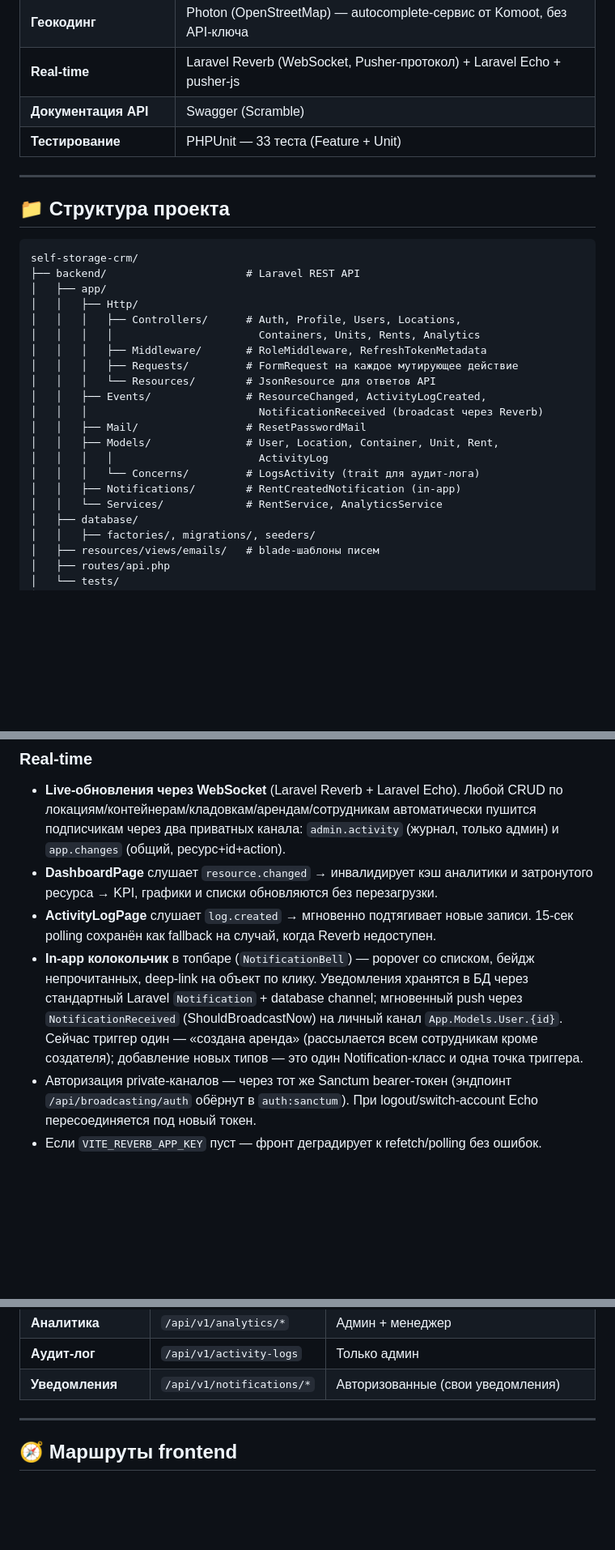
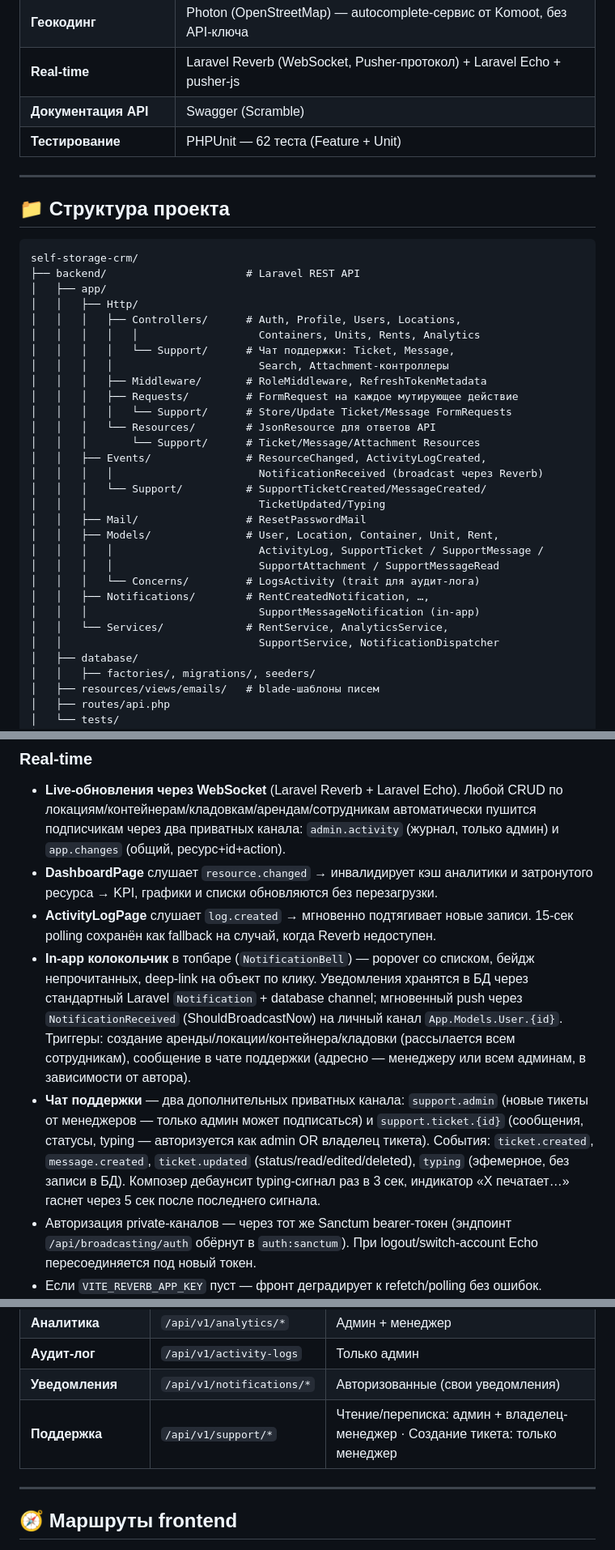
Before and after one commit to metasensitive/self-storage-crm, a Markdown page: README.md, 3 parts joined by grey strips. Shown at 81% size. Drawn GitHub-style; blank space fills up the shorter version.

Commit message:
docs(readme): чат поддержки — возможности, real-time, api, маршруты, тесты
Точечно дописал актуальное по поддержке без рефакторинга остального:

- Стек: 33 → 62 теста.
- Структура: подпапки Support в Http (Controllers/Requests/Resources),
  Events/Support, новые модели и сервис.
- Возможности: новый блок «Чат поддержки» — мульти-тикеты, маскировка
  «Администратор», вложения и paste, read-receipts, edit/delete в окне,
  поиск, системные сообщения, typing, память скролла.
- Real-time: два дополнительных канала (support.admin, support.ticket.{id}),
  список событий, упоминание адресной рассылки уведомлений из чата
  поддержки.
- Таблица API: новая строка /api/v1/support/* c правилами доступа.
- Маршруты frontend: /support с уточнением кто создаёт тикет.
- Тесты: новый пункт про покрытие чата (7 классов, 29 кейсов).

```diff
--- a/README.md
+++ b/README.md
@@ -38,7 +38,7 @@
 | **Геокодинг**        | Photon (OpenStreetMap) — autocomplete-сервис от Komoot, без API-ключа |
 | **Real-time**        | Laravel Reverb (WebSocket, Pusher-протокол) + Laravel Echo + pusher-js |
 | **Документация API** | Swagger (Scramble)                                                   |
-| **Тестирование**     | PHPUnit — 33 теста (Feature + Unit)                                  |
+| **Тестирование**     | PHPUnit — 62 теста (Feature + Unit)                                  |
 
 ---
 
@@ -50,18 +50,27 @@ self-storage-crm/
 │   ├── app/
 │   │   ├── Http/
 │   │   │   ├── Controllers/      # Auth, Profile, Users, Locations,
-│   │   │   │                       Containers, Units, Rents, Analytics
+│   │   │   │   │                   Containers, Units, Rents, Analytics
+│   │   │   │   └── Support/      # Чат поддержки: Ticket, Message,
+│   │   │   │                       Search, Attachment-контроллеры
 │   │   │   ├── Middleware/       # RoleMiddleware, RefreshTokenMetadata
 │   │   │   ├── Requests/         # FormRequest на каждое мутирующее действие
+│   │   │   │   └── Support/      # Store/Update Ticket/Message FormRequests
 │   │   │   └── Resources/        # JsonResource для ответов API
+│   │   │       └── Support/      # Ticket/Message/Attachment Resources
 │   │   ├── Events/               # ResourceChanged, ActivityLogCreated,
-│   │   │                           NotificationReceived (broadcast через Reverb)
+│   │   │   │                       NotificationReceived (broadcast через Reverb)
+│   │   │   └── Support/          # SupportTicketCreated/MessageCreated/
+│   │   │                           TicketUpdated/Typing
 │   │   ├── Mail/                 # ResetPasswordMail
 │   │   ├── Models/               # User, Location, Container, Unit, Rent,
-│   │   │   │                       ActivityLog
+│   │   │   │                       ActivityLog, SupportTicket / SupportMessage /
+│   │   │   │                       SupportAttachment / SupportMessageRead
 │   │   │   └── Concerns/         # LogsActivity (trait для аудит-лога)
-│   │   ├── Notifications/        # RentCreatedNotification (in-app)
-│   │   └── Services/             # RentService, AnalyticsService
+│   │   ├── Notifications/        # RentCreatedNotification, …,
+│   │   │                           SupportMessageNotification (in-app)
+│   │   └── Services/             # RentService, AnalyticsService,
+│   │                               SupportService, NotificationDispatcher
 │   ├── database/
 │   │   ├── factories/, migrations/, seeders/
 │   ├── resources/views/emails/   # blade-шаблоны писем
@@ -184,7 +194,8 @@ npm run dev
 - **Live-обновления через WebSocket** (Laravel Reverb + Laravel Echo). Любой CRUD по локациям/контейнерам/кладовкам/арендам/сотрудникам автоматически пушится подписчикам через два приватных канала: `admin.activity` (журнал, только админ) и `app.changes` (общий, ресурс+id+action).
 - **DashboardPage** слушает `resource.changed` → инвалидирует кэш аналитики и затронутого ресурса → KPI, графики и списки обновляются без перезагрузки.
 - **ActivityLogPage** слушает `log.created` → мгновенно подтягивает новые записи. 15-сек polling сохранён как fallback на случай, когда Reverb недоступен.
-- **In-app колокольчик** в топбаре (`NotificationBell`) — popover со списком, бейдж непрочитанных, deep-link на объект по клику. Уведомления хранятся в БД через стандартный Laravel `Notification` + database channel; мгновенный push через `NotificationReceived` (ShouldBroadcastNow) на личный канал `App.Models.User.{id}`. Сейчас триггер один — «создана аренда» (рассылается всем сотрудникам кроме создателя); добавление новых типов — это один Notification-класс и одна точка триггера.
+- **In-app колокольчик** в топбаре (`NotificationBell`) — popover со списком, бейдж непрочитанных, deep-link на объект по клику. Уведомления хранятся в БД через стандартный Laravel `Notification` + database channel; мгновенный push через `NotificationReceived` (ShouldBroadcastNow) на личный канал `App.Models.User.{id}`. Триггеры: создание аренды/локации/контейнера/кладовки (рассылается всем сотрудникам), сообщение в чате поддержки (адресно — менеджеру или всем админам, в зависимости от автора).
+- **Чат поддержки** — два дополнительных приватных канала: `support.admin` (новые тикеты от менеджеров — только админ может подписаться) и `support.ticket.{id}` (сообщения, статусы, typing — авторизуется как admin OR владелец тикета). События: `ticket.created`, `message.created`, `ticket.updated` (status/read/edited/deleted), `typing` (эфемерное, без записи в БД). Композер дебаунсит typing-сигнал раз в 3 сек, индикатор «X печатает…» гаснет через 5 сек после последнего сигнала.
 - Авторизация private-каналов — через тот же Sanctum bearer-токен (эндпоинт `/api/broadcasting/auth` обёрнут в `auth:sanctum`). При logout/switch-account Echo пересоединяется под новый токен.
 - Если `VITE_REVERB_APP_KEY` пуст — фронт деградирует к refetch/polling без ошибок.
 
@@ -218,6 +229,7 @@ http://localhost:8000/docs/api
 | **Аналитика**       | `/api/v1/analytics/*`   | Админ + менеджер                                |
 | **Аудит-лог**       | `/api/v1/activity-logs` | Только админ                                    |
 | **Уведомления**     | `/api/v1/notifications/*` | Авторизованные (свои уведомления)             |
+| **Поддержка**       | `/api/v1/support/*`     | Чтение/переписка: админ + владелец-менеджер · Создание тикета: только менеджер |
 
 ---
 
```
Also changed, not shown: other parts of README.md (+4 -1 lines).
